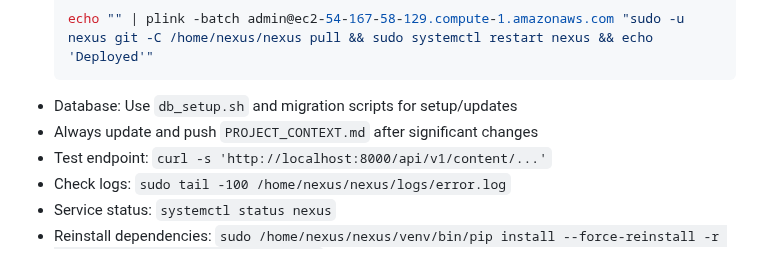
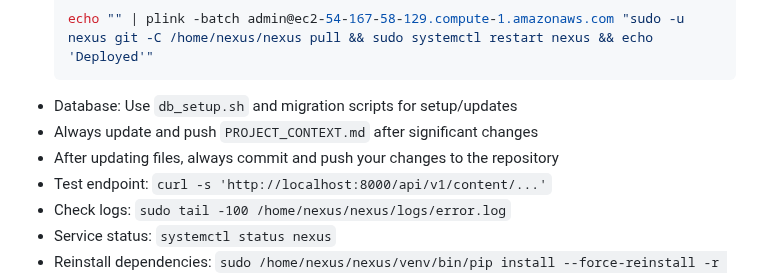
Before and after one commit to nbcr/Nexus, a Markdown page: .github/copilot-instructions.md, the part around the change. Drawn GitHub-style.

Commit message:
Update instructions to require commit and push after updating files, including instructions files

````diff
--- a/.github/copilot-instructions.md
+++ b/.github/copilot-instructions.md
@@ -23,6 +23,7 @@ Nexus is a FastAPI-based AI news aggregation and personalization platform deploy
   ```
 - Database: Use `db_setup.sh` and migration scripts for setup/updates
 - Always update and push `PROJECT_CONTEXT.md` after significant changes
+ - After updating files, always commit and push your changes to the repository
 - Test endpoint: `curl -s 'http://localhost:8000/api/v1/content/...'`
 - Check logs: `sudo tail -100 /home/nexus/nexus/logs/error.log`
 - Service status: `systemctl status nexus`
````
